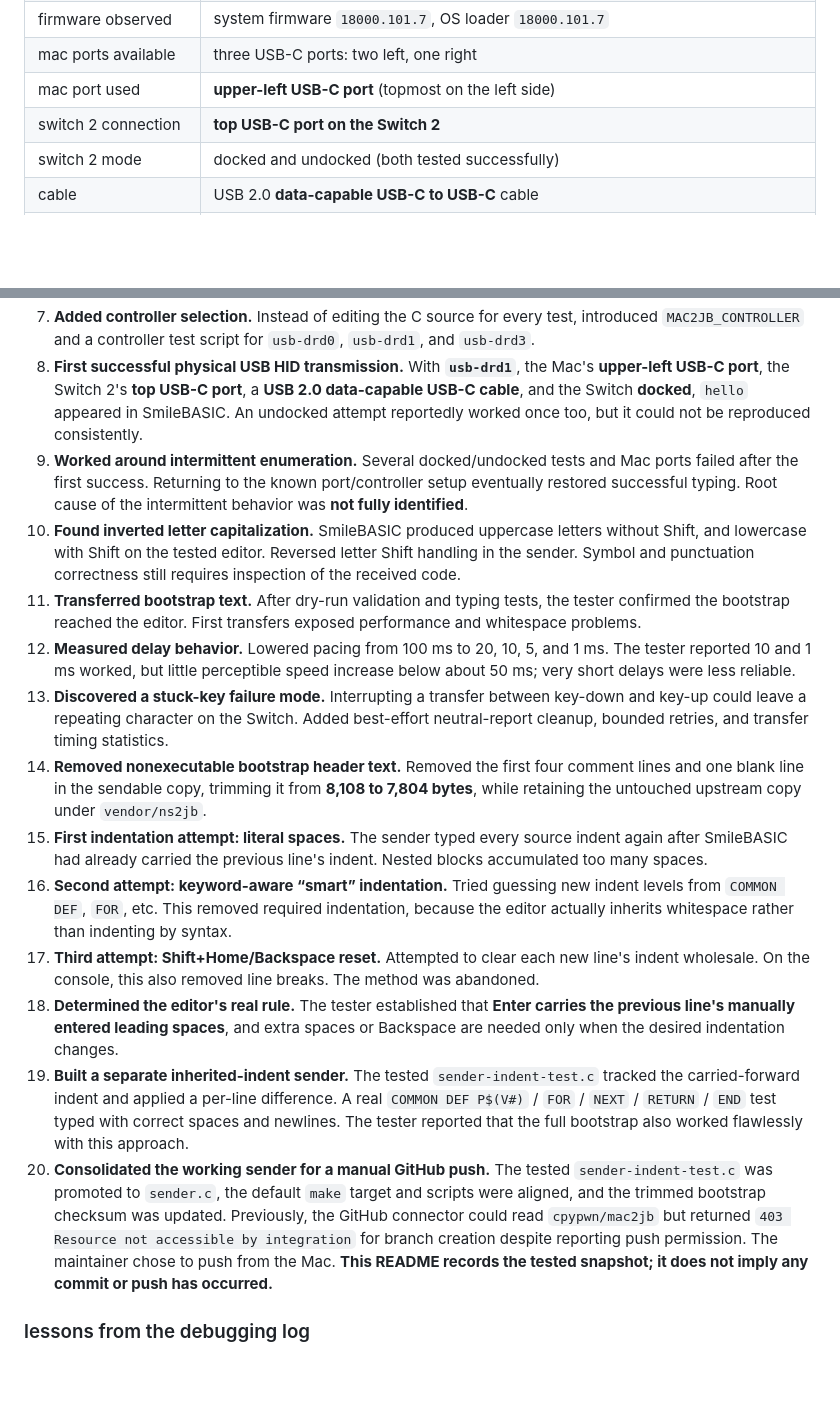
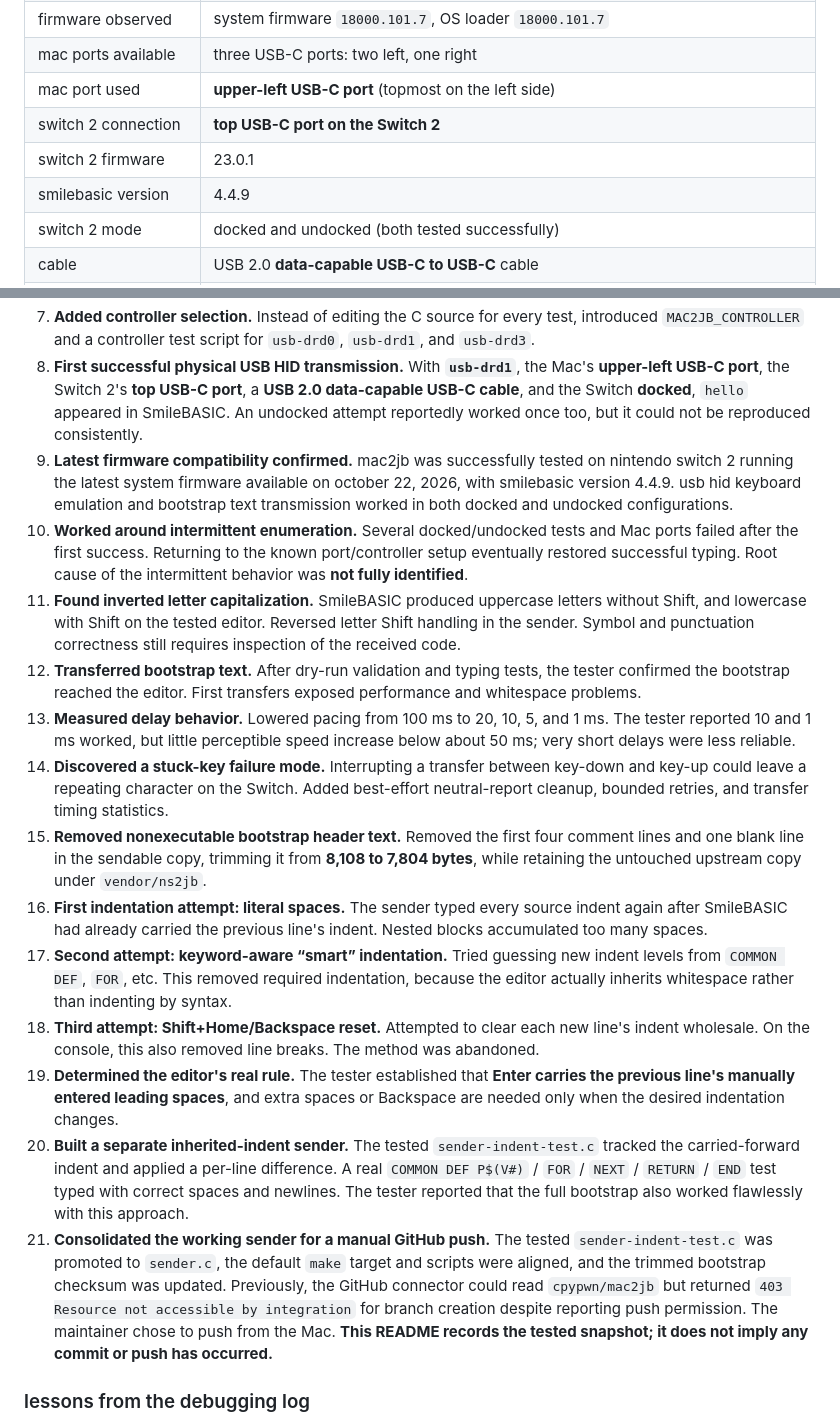
Before and after one commit to FrancescoGrazioso/mac2jb, a Markdown page: README.md, 2 parts joined by grey strips. Drawn GitHub-style; blank space fills up the shorter version.

```diff
--- a/README.md
+++ b/README.md
@@ -25,6 +25,8 @@ These are **results from one user's physical hardware testing**, not blanket com
 | mac ports available | three USB-C ports: two left, one right |
 | mac port used | **upper-left USB-C port** (topmost on the left side) |
 | switch 2 connection | **top USB-C port on the Switch 2** |
+| switch 2 firmware | 23.0.1 |
+| smilebasic version | 4.4.9 |
 | switch 2 mode | docked and undocked (both tested successfully) |
 | cable | USB 2.0 **data-capable USB-C to USB-C** cable |
 | selected gadget controller | **`usb-drd1`** |
@@ -212,18 +214,19 @@ This is a **chronological troubleshooting history**, not a Git commit history or
 6. **Corrected an HID descriptor inconsistency.** The embedded keyboard report descriptor was **65 bytes**, but the HID descriptor advertised **93 bytes (`0x5D`)**. The updated test build used the actual report length.
 7. **Added controller selection.** Instead of editing the C source for every test, introduced `MAC2JB_CONTROLLER` and a controller test script for `usb-drd0`, `usb-drd1`, and `usb-drd3`.
 8. **First successful physical USB HID transmission.** With **`usb-drd1`**, the Mac's **upper-left USB-C port**, the Switch 2's **top USB-C port**, a **USB 2.0 data-capable USB-C cable**, and the Switch **docked**, `hello` appeared in SmileBASIC. An undocked attempt reportedly worked once too, but it could not be reproduced consistently.
-9. **Worked around intermittent enumeration.** Several docked/undocked tests and Mac ports failed after the first success. Returning to the known port/controller setup eventually restored successful typing. Root cause of the intermittent behavior was **not fully identified**.
-10. **Found inverted letter capitalization.** SmileBASIC produced uppercase letters without Shift, and lowercase with Shift on the tested editor. Reversed letter Shift handling in the sender. Symbol and punctuation correctness still requires inspection of the received code.
-11. **Transferred bootstrap text.** After dry-run validation and typing tests, the tester confirmed the bootstrap reached the editor. First transfers exposed performance and whitespace problems.
-12. **Measured delay behavior.** Lowered pacing from 100 ms to 20, 10, 5, and 1 ms. The tester reported 10 and 1 ms worked, but little perceptible speed increase below about 50 ms; very short delays were less reliable.
-13. **Discovered a stuck-key failure mode.** Interrupting a transfer between key-down and key-up could leave a repeating character on the Switch. Added best-effort neutral-report cleanup, bounded retries, and transfer timing statistics.
-14. **Removed nonexecutable bootstrap header text.** Removed the first four comment lines and one blank line in the sendable copy, trimming it from **8,108 to 7,804 bytes**, while retaining the untouched upstream copy under `vendor/ns2jb`.
-15. **First indentation attempt: literal spaces.** The sender typed every source indent again after SmileBASIC had already carried the previous line's indent. Nested blocks accumulated too many spaces.
-16. **Second attempt: keyword-aware “smart” indentation.** Tried guessing new indent levels from `COMMON DEF`, `FOR`, etc. This removed required indentation, because the editor actually inherits whitespace rather than indenting by syntax.
-17. **Third attempt: Shift+Home/Backspace reset.** Attempted to clear each new line's indent wholesale. On the console, this also removed line breaks. The method was abandoned.
-18. **Determined the editor's real rule.** The tester established that **Enter carries the previous line's manually entered leading spaces**, and extra spaces or Backspace are needed only when the desired indentation changes.
-19. **Built a separate inherited-indent sender.** The tested `sender-indent-test.c` tracked the carried-forward indent and applied a per-line difference. A real `COMMON DEF P$(V#)` / `FOR` / `NEXT` / `RETURN` / `END` test typed with correct spaces and newlines. The tester reported that the full bootstrap also worked flawlessly with this approach.
-20. **Consolidated the working sender for a manual GitHub push.** The tested `sender-indent-test.c` was promoted to `sender.c`, the default `make` target and scripts were aligned, and the trimmed bootstrap checksum was updated. Previously, the GitHub connector could read `cpypwn/mac2jb` but returned `403 Resource not accessible by integration` for branch creation despite reporting push permission. The maintainer chose to push from the Mac. **This README records the tested snapshot; it does not imply any commit or push has occurred.**
+9. **Latest firmware compatibility confirmed.** mac2jb was successfully tested on nintendo switch 2 running the latest system firmware available on october 22, 2026, with smilebasic version 4.4.9. usb hid keyboard emulation and bootstrap text transmission worked in both docked and undocked configurations.
+10. **Worked around intermittent enumeration.** Several docked/undocked tests and Mac ports failed after the first success. Returning to the known port/controller setup eventually restored successful typing. Root cause of the intermittent behavior was **not fully identified**.
+11. **Found inverted letter capitalization.** SmileBASIC produced uppercase letters without Shift, and lowercase with Shift on the tested editor. Reversed letter Shift handling in the sender. Symbol and punctuation correctness still requires inspection of the received code.
+12. **Transferred bootstrap text.** After dry-run validation and typing tests, the tester confirmed the bootstrap reached the editor. First transfers exposed performance and whitespace problems.
+13. **Measured delay behavior.** Lowered pacing from 100 ms to 20, 10, 5, and 1 ms. The tester reported 10 and 1 ms worked, but little perceptible speed increase below about 50 ms; very short delays were less reliable.
+14. **Discovered a stuck-key failure mode.** Interrupting a transfer between key-down and key-up could leave a repeating character on the Switch. Added best-effort neutral-report cleanup, bounded retries, and transfer timing statistics.
+15. **Removed nonexecutable bootstrap header text.** Removed the first four comment lines and one blank line in the sendable copy, trimming it from **8,108 to 7,804 bytes**, while retaining the untouched upstream copy under `vendor/ns2jb`.
+16. **First indentation attempt: literal spaces.** The sender typed every source indent again after SmileBASIC had already carried the previous line's indent. Nested blocks accumulated too many spaces.
+17. **Second attempt: keyword-aware “smart” indentation.** Tried guessing new indent levels from `COMMON DEF`, `FOR`, etc. This removed required indentation, because the editor actually inherits whitespace rather than indenting by syntax.
+18. **Third attempt: Shift+Home/Backspace reset.** Attempted to clear each new line's indent wholesale. On the console, this also removed line breaks. The method was abandoned.
+19. **Determined the editor's real rule.** The tester established that **Enter carries the previous line's manually entered leading spaces**, and extra spaces or Backspace are needed only when the desired indentation changes.
+20. **Built a separate inherited-indent sender.** The tested `sender-indent-test.c` tracked the carried-forward indent and applied a per-line difference. A real `COMMON DEF P$(V#)` / `FOR` / `NEXT` / `RETURN` / `END` test typed with correct spaces and newlines. The tester reported that the full bootstrap also worked flawlessly with this approach.
+21. **Consolidated the working sender for a manual GitHub push.** The tested `sender-indent-test.c` was promoted to `sender.c`, the default `make` target and scripts were aligned, and the trimmed bootstrap checksum was updated. Previously, the GitHub connector could read `cpypwn/mac2jb` but returned `403 Resource not accessible by integration` for branch creation despite reporting push permission. The maintainer chose to push from the Mac. **This README records the tested snapshot; it does not imply any commit or push has occurred.**
 
 ### lessons from the debugging log
 
```
